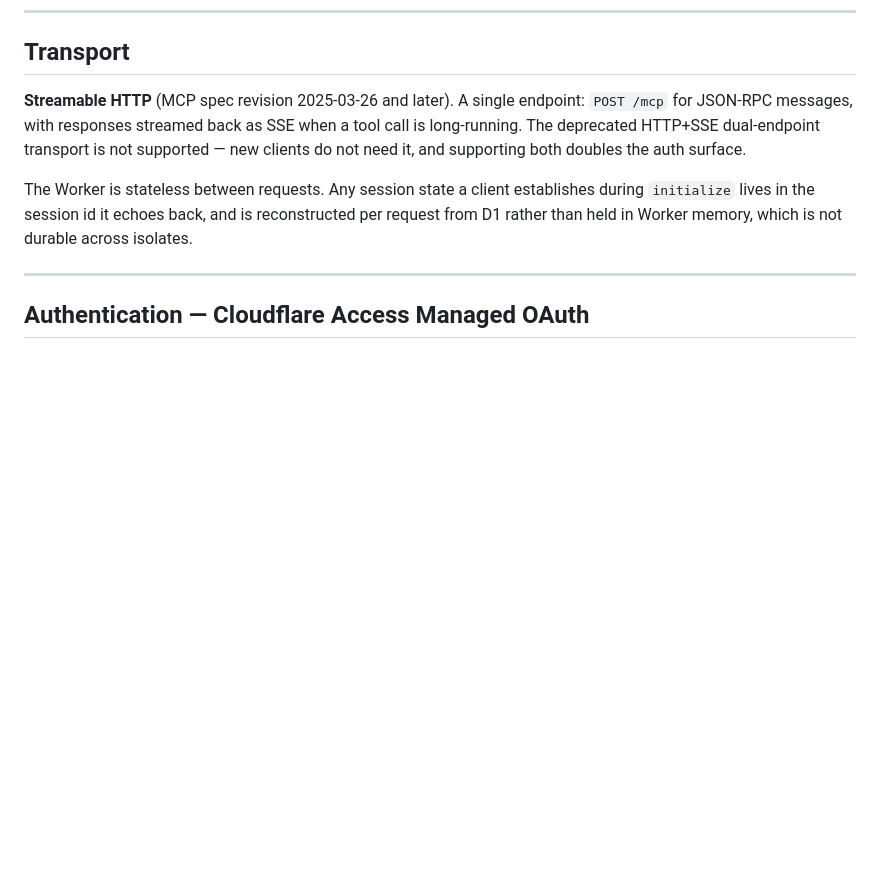
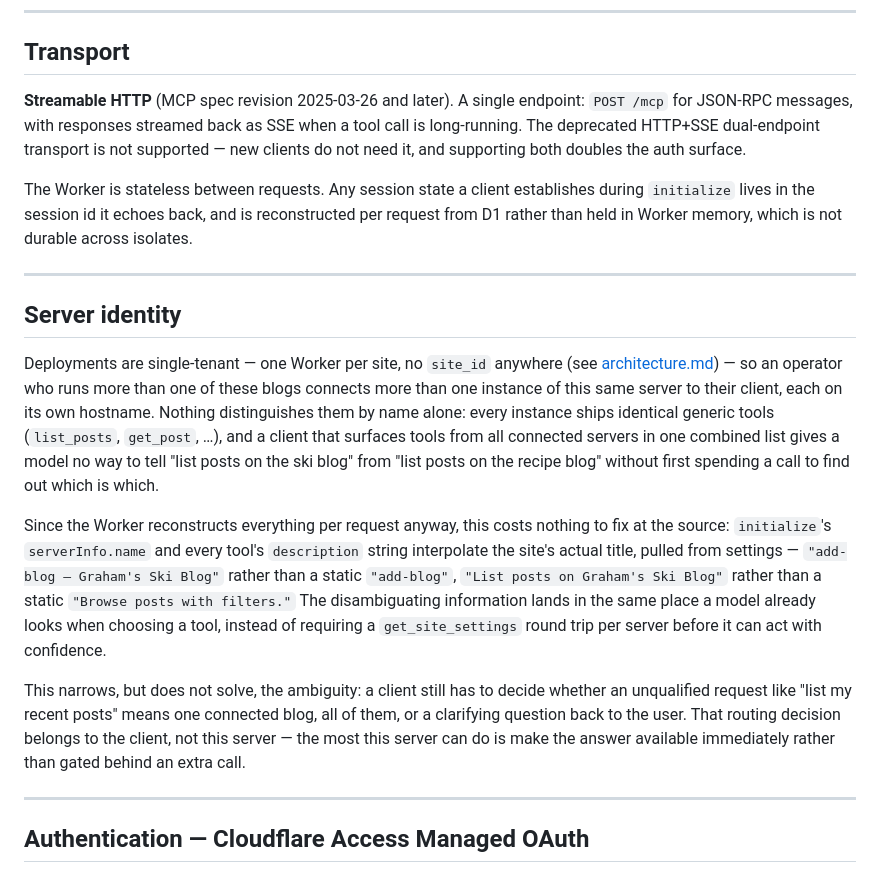
Before and after one commit to gcameron00/add-blog, a Markdown page: docs/mcp.md, the part around one of its changes. Rendered like a GitHub page; blank space fills up the shorter version.

```diff
--- a/docs/mcp.md
+++ b/docs/mcp.md
@@ -20,6 +20,33 @@ The Worker is stateless between requests. Any session state a client establishes
 during `initialize` lives in the session id it echoes back, and is reconstructed per
 request from D1 rather than held in Worker memory, which is not durable across
 isolates.
+
+---
+
+## Server identity
+
+Deployments are single-tenant — one Worker per site, no `site_id` anywhere (see
+[architecture.md](architecture.md)) — so an operator who runs more than one of these
+blogs connects more than one instance of this same server to their client, each on its
+own hostname. Nothing distinguishes them by name alone: every instance ships identical
+generic tools (`list_posts`, `get_post`, …), and a client that surfaces tools from all
+connected servers in one combined list gives a model no way to tell "list posts on the
+ski blog" from "list posts on the recipe blog" without first spending a call to find
+out which is which.
+
+Since the Worker reconstructs everything per request anyway, this costs nothing to fix
+at the source: `initialize`'s `serverInfo.name` and every tool's `description` string
+interpolate the site's actual title, pulled from settings — `"add-blog — Graham's Ski
+Blog"` rather than a static `"add-blog"`, `"List posts on Graham's Ski Blog"` rather
+than a static `"Browse posts with filters."` The disambiguating information lands in
+the same place a model already looks when choosing a tool, instead of requiring a
+`get_site_settings` round trip per server before it can act with confidence.
+
+This narrows, but does not solve, the ambiguity: a client still has to decide whether
+an unqualified request like "list my recent posts" means one connected blog, all of
+them, or a clarifying question back to the user. That routing decision belongs to the
+client, not this server — the most this server can do is make the answer available
+immediately rather than gated behind an extra call.
 
 ---
 
```
Also changed, not shown: other parts of docs/mcp.md (+40 -9 lines).
